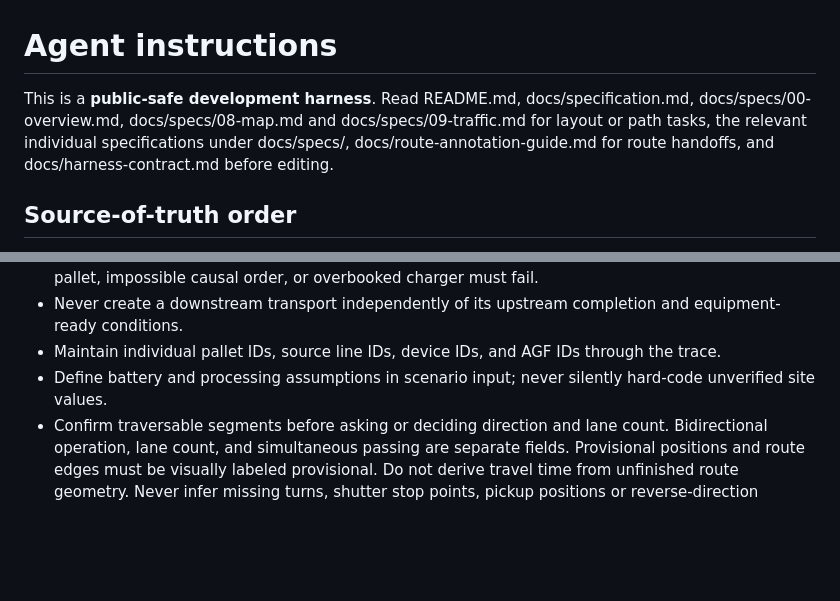
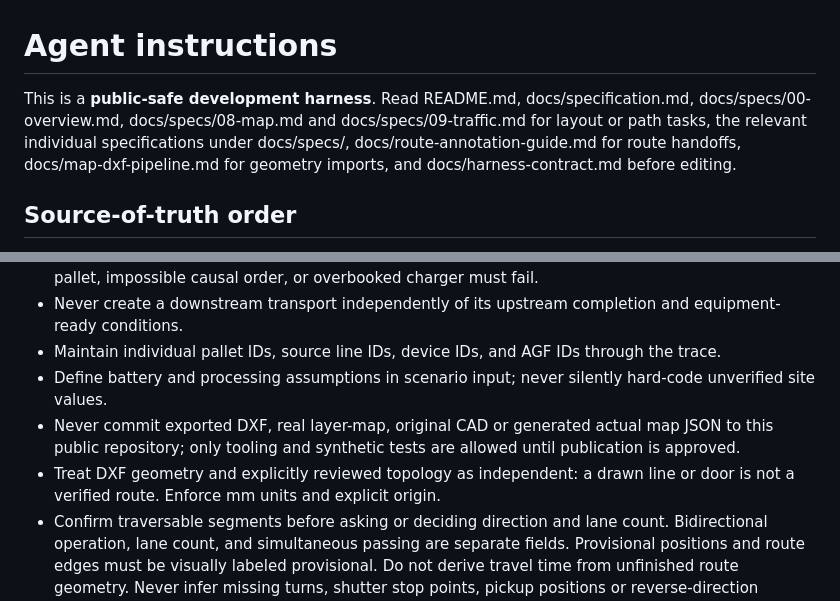
Before and after one commit to zony21/agf-simulator, a Markdown page: AGENTS.md, 2 parts joined by grey strips. Rendered like a GitHub page; blank space fills up the shorter version.

Commit message:
docs: integrate DXF import pipeline without publishing source geometry

```diff
--- a/AGENTS.md
+++ b/AGENTS.md
@@ -1,6 +1,6 @@
 # Agent instructions
 
-This is a **public-safe development harness**. Read README.md, docs/specification.md, docs/specs/00-overview.md, docs/specs/08-map.md and docs/specs/09-traffic.md for layout or path tasks, the relevant individual specifications under docs/specs/, docs/route-annotation-guide.md for route handoffs, and docs/harness-contract.md before editing.
+This is a **public-safe development harness**. Read README.md, docs/specification.md, docs/specs/00-overview.md, docs/specs/08-map.md and docs/specs/09-traffic.md for layout or path tasks, the relevant individual specifications under docs/specs/, docs/route-annotation-guide.md for route handoffs, docs/map-dxf-pipeline.md for geometry imports, and docs/harness-contract.md before editing.
 
 ## Source-of-truth order
 
@@ -19,6 +19,8 @@ Never convert a proposal, an example trace, a screenshot guess, or a past assist
 - Never create a downstream transport independently of its upstream completion and equipment-ready conditions.
 - Maintain individual pallet IDs, source line IDs, device IDs, and AGF IDs through the trace.
 - Define battery and processing assumptions in scenario input; never silently hard-code unverified site values.
+- Never commit exported DXF, real layer-map, original CAD or generated actual map JSON to this public repository; only tooling and synthetic tests are allowed until publication is approved.
+- Treat DXF geometry and explicitly reviewed topology as independent: a drawn line or door is not a verified route. Enforce mm units and explicit origin.
 - Confirm traversable segments before asking or deciding direction and lane count. Bidirectional operation, lane count, and simultaneous passing are separate fields. Provisional positions and route edges must be visually labeled provisional. Do not derive travel time from unfinished route geometry. Never infer missing turns, shutter stop points, pickup positions or reverse-direction permissions from an image: ask for an annotated route or mark unresolved.
 - Dispatch variants receive the *same* exogenous production stream and scenario, differing only in the selection strategy.
 - Tests must cover normal and impossible events, determinism, boundary capacities, charging limits, replenishment trigger semantics, and tie breaks.
```
